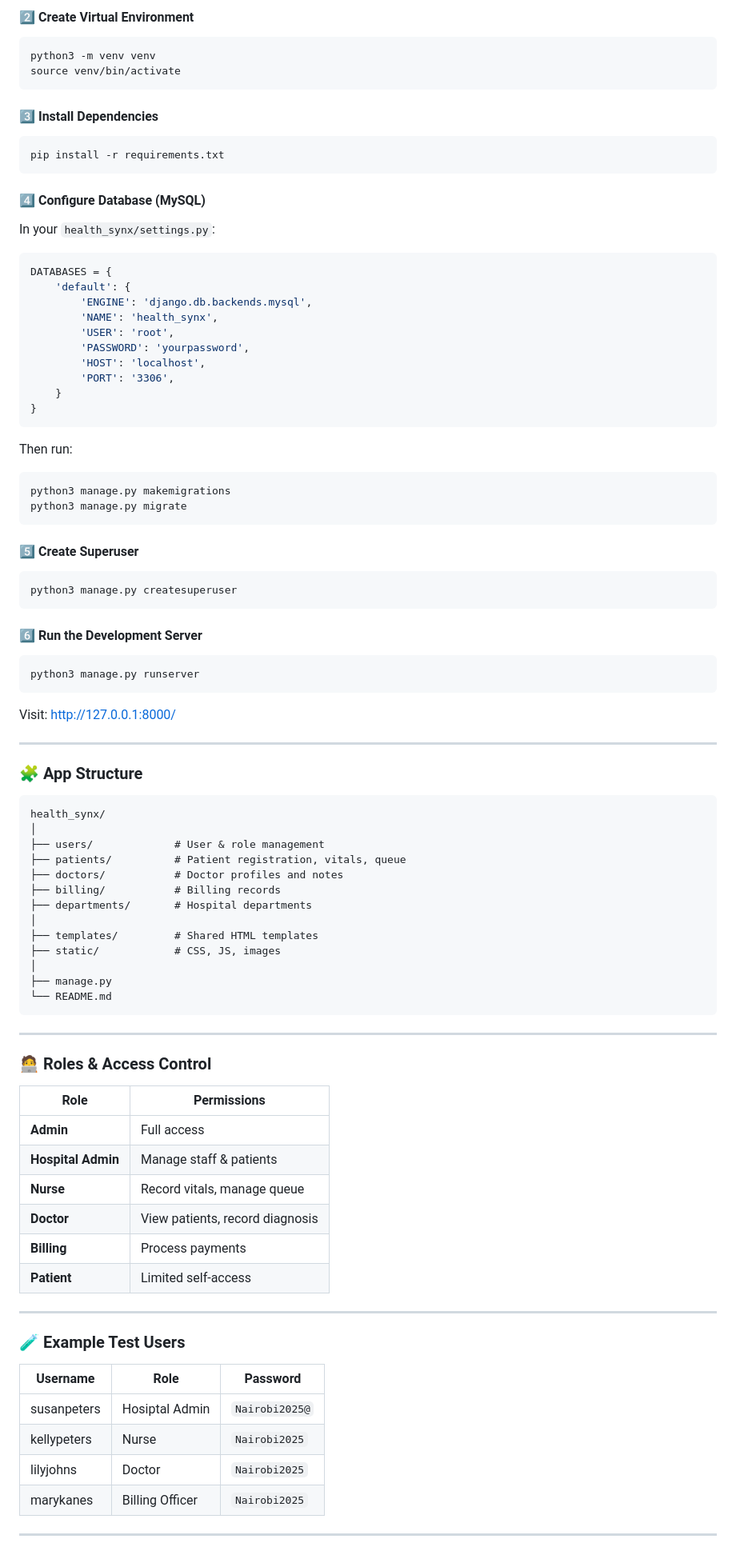
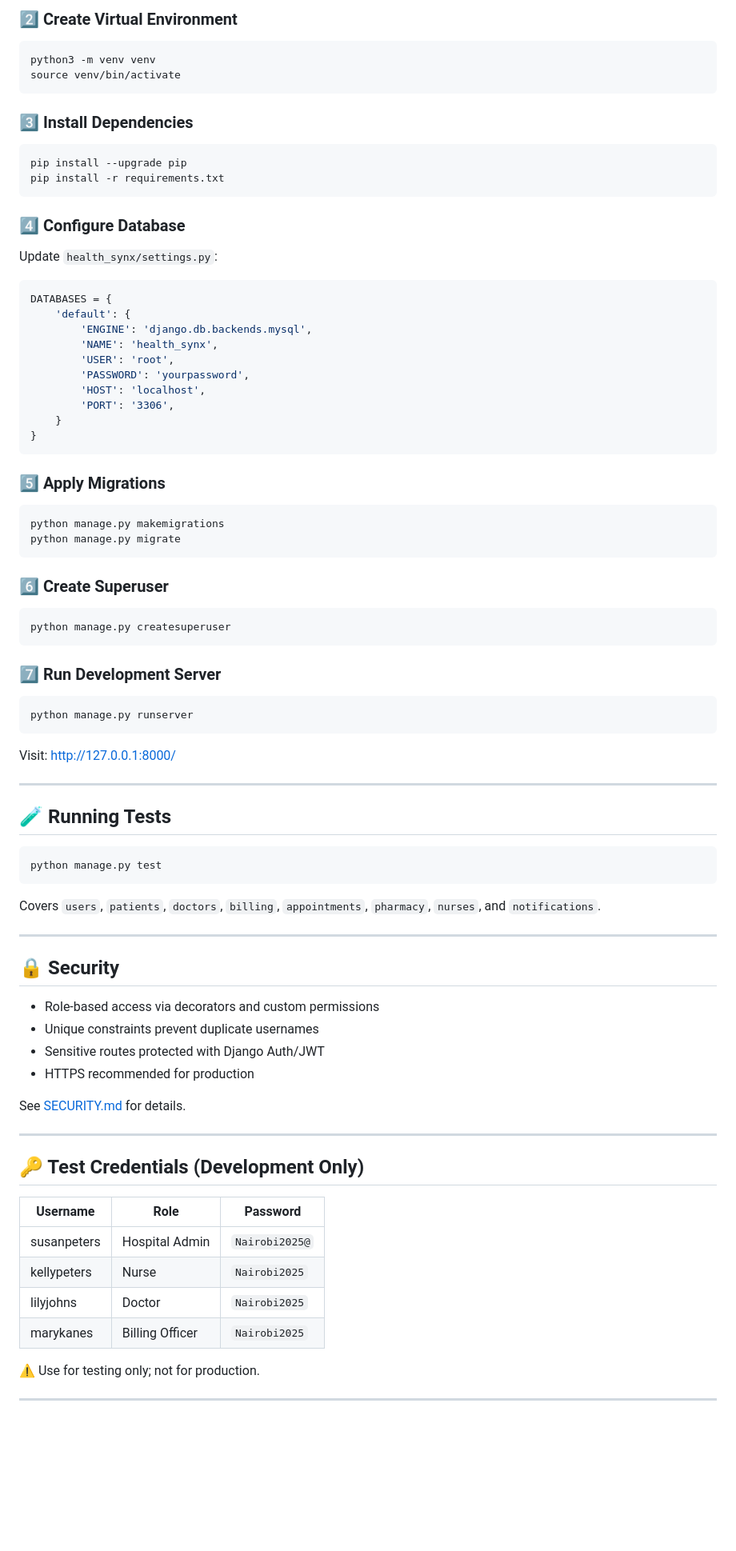
Before and after one commit to elainees-devs/health_synx_project, a Markdown page: README.md, the part around one of its changes. Shown at 80% size. GitHub-like rendering; blank space fills up the shorter version.

````diff
--- a/README.md
+++ b/README.md
@@ -67,20 +150,21 @@ cd health_synx
 
-#### 2️⃣ Create Virtual Environment
+### 2️⃣ Create Virtual Environment
 
 ```bash
 python3 -m venv venv
 source venv/bin/activate
 ```
 
-#### 3️⃣ Install Dependencies
+### 3️⃣ Install Dependencies
 
 ```bash
+pip install --upgrade pip
 pip install -r requirements.txt
 ```
 
-#### 4️⃣ Configure Database (MySQL)
+### 4️⃣ Configure Database
 
-In your `health_synx/settings.py`:
+Update `health_synx/settings.py`:
 
 ```python
 DATABASES = {
@@ -95,70 +179,60 @@ DATABASES = {
 }
 ```
 
-Then run:
+### 5️⃣ Apply Migrations
 
 ```bash
-python3 manage.py makemigrations
-python3 manage.py migrate
+python manage.py makemigrations
+python manage.py migrate
 ```
 
-#### 5️⃣ Create Superuser
+### 6️⃣ Create Superuser
 
 ```bash
-python3 manage.py createsuperuser
+python manage.py createsuperuser
 ```
 
-#### 6️⃣ Run the Development Server
+### 7️⃣ Run Development Server
 
 ```bash
-python3 manage.py runserver
+python manage.py runserver
 ```
 
 Visit: [http://127.0.0.1:8000/](http://127.0.0.1:8000/)
 
 ---
 
-### 🧩 App Structure
+## 🧪 Running Tests
 
+```bash
+python manage.py test
 ```
-health_synx/
-│
-├── users/             # User & role management
-├── patients/          # Patient registration, vitals, queue
-├── doctors/           # Doctor profiles and notes
-├── billing/           # Billing records
-├── departments/       # Hospital departments
-│
-├── templates/         # Shared HTML templates
-├── static/            # CSS, JS, images
-│
-├── manage.py
-└── README.md
-```
+
+Covers `users`, `patients`, `doctors`, `billing`, `appointments`, `pharmacy`, `nurses`, and `notifications`.
 
 ---
 
-### 🧑‍💻 Roles & Access Control
+## 🔒 Security
 
-| Role               | Permissions                     |
-| ------------------ | ------------------------------- |
-| **Admin**          | Full access                     |
-| **Hospital Admin** | Manage staff & patients         |
-| **Nurse**          | Record vitals, manage queue     |
-| **Doctor**         | View patients, record diagnosis |
-| **Billing**        | Process payments                |
-| **Patient**        | Limited self-access             |
+* Role-based access via decorators and custom permissions
+* Unique constraints prevent duplicate usernames
+* Sensitive routes protected with Django Auth/JWT
+* HTTPS recommended for production
+
+See [SECURITY.md](./SECURITY.md) for details.
 
 ---
 
-### 🧪 Example Test Users
+## 🔑 Test Credentials (Development Only)
 
-| Username    | Role           | Password      |
-| --------    | ------         | -----------   |
-| susanpeters | Hosiptal Admin | `Nairobi2025@`|
-| kellypeters | Nurse          | `Nairobi2025` |
-| lilyjohns   | Doctor         | `Nairobi2025` |
-| marykanes   | Billing Officer| `Nairobi2025` |
+| Username    | Role            | Password       |
+| ----------- | --------------- | -------------- |
+| susanpeters | Hospital Admin  | `Nairobi2025@` |
+| kellypeters | Nurse           | `Nairobi2025`  |
+| lilyjohns   | Doctor          | `Nairobi2025`  |
+| marykanes   | Billing Officer | `Nairobi2025`  |
+
+⚠️ Use for testing only; not for production.
 
 ---
 
````
Also changed, not shown: other parts of README.md (+129 -62 lines).
